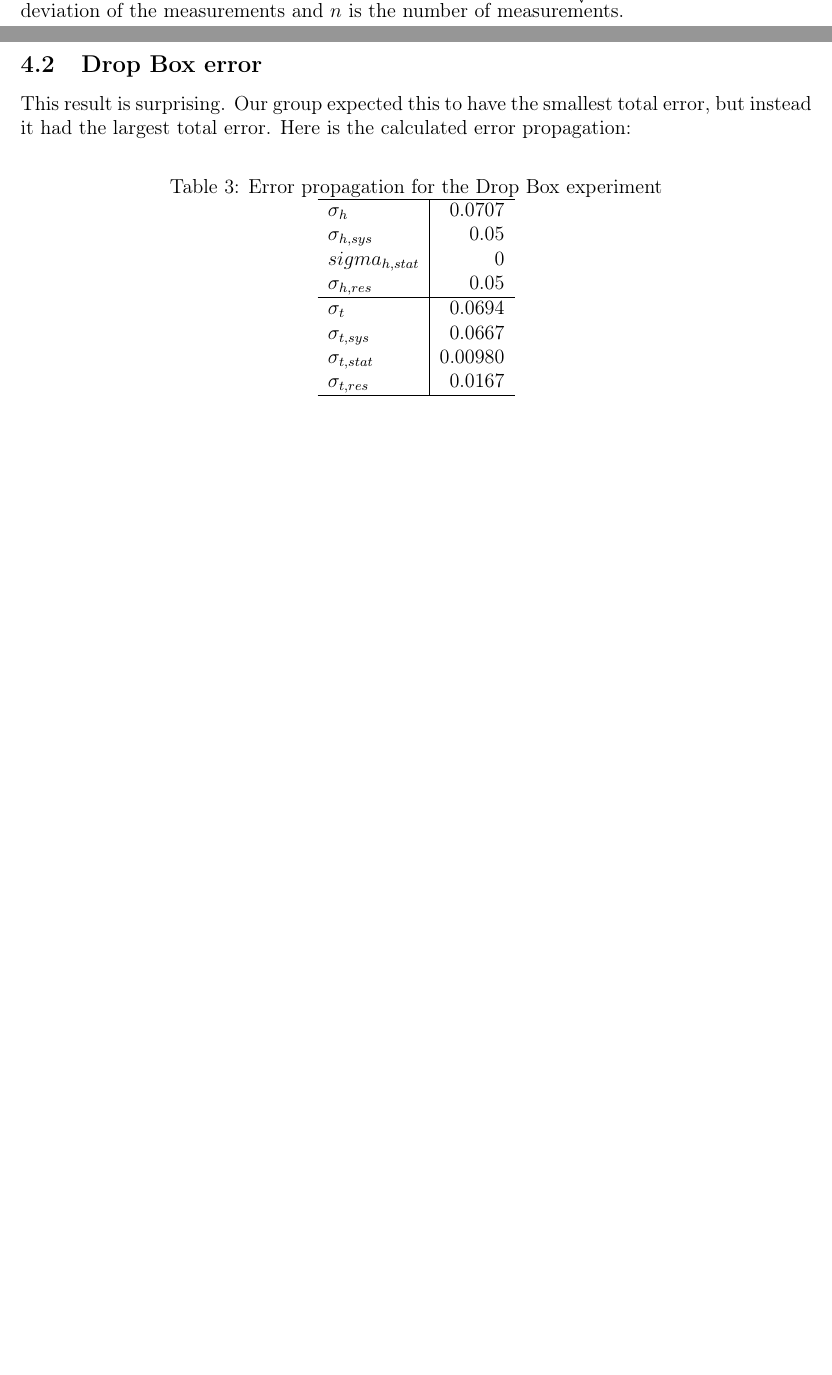
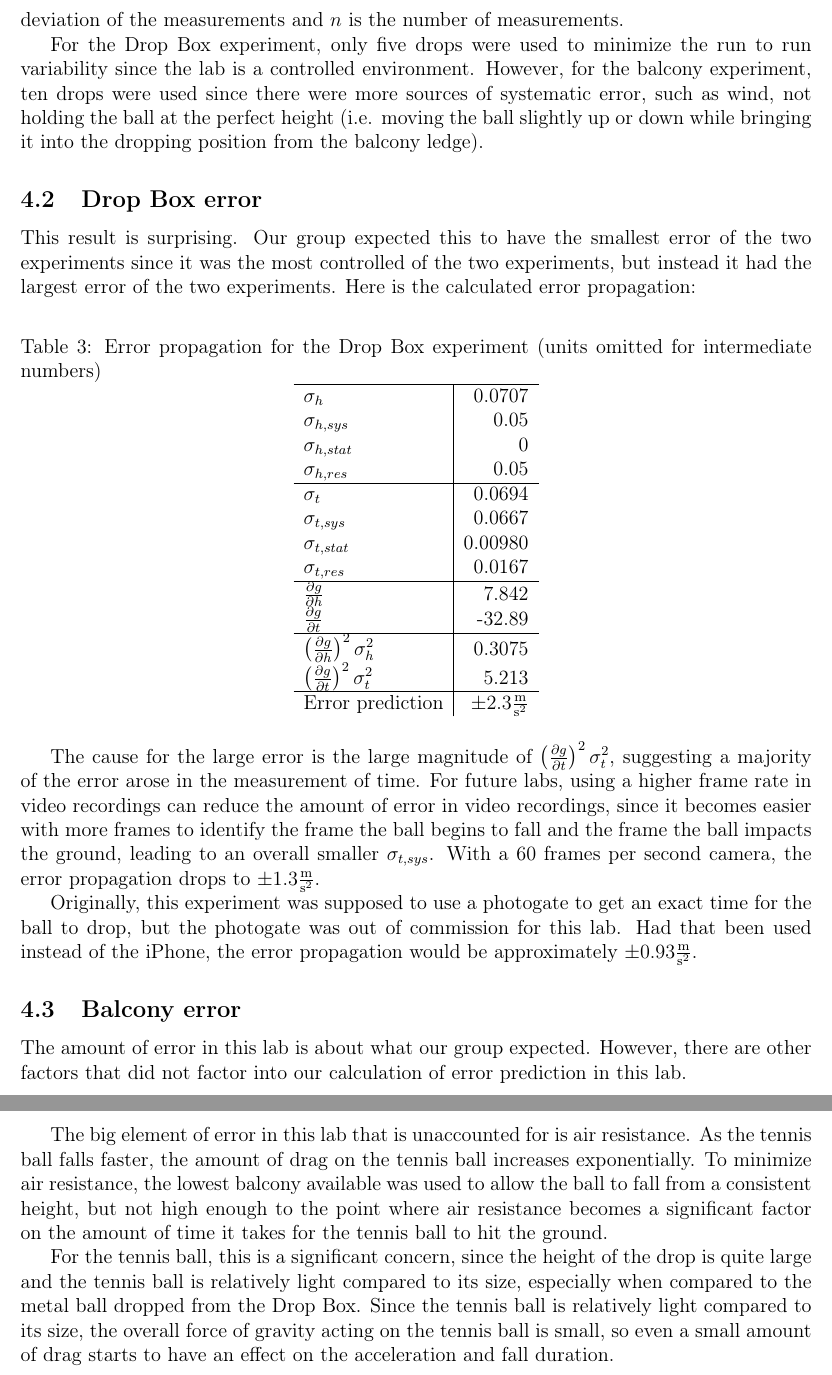
Before and after one commit to pressjson/Phys210, a LaTeX paper (Lab1/Lab1.tex): two parts of pages 4 and 5 of 5 before the commit and two parts of pages 5 and 6 of 6 after it, joined at a grey line, cut so that both start at the same text, the shorter picture padded with empty space. Compiled offline with pdfLaTeX.

Commit message:
work on lab 1

```diff
--- a/Lab1/Lab1.tex
+++ b/Lab1/Lab1.tex
@@ -143,18 +143,20 @@ Systematic error is the amount of vairability between measurements. For the dist
 
-Statistical error is the amount of variability by external factors, such as wind. To account for this vairability, we use the estimate for standard error \(\sigma_{sys} = \frac{\sigma}{\sqrt{n}}\), where \(\sigma\) is the standard deviation of the measurements and \(n\) is the number of measurements.
+Statistical error is the amount of variability by external factors, such as wind. To account for this variability, we use the estimate for standard error \(\sigma_{sys} = \frac{\sigma}{\sqrt{n}}\), where \(\sigma\) is the standard deviation of the measurements and \(n\) is the number of measurements.
+
+For the Drop Box experiment, only five drops were used to minimize the run to run variability since the lab is a controlled environment. However, for the balcony experiment, ten drops were used since there were more sources of systematic error, such as wind, not holding the ball at the perfect height (i.e. moving the ball slightly up or down while bringing it into the dropping position from the balcony ledge).
 \subsection{Drop Box error}
-\label{sec:org92c71c2}
+\label{sec:org5f05db6}
 
-This result is surprising. Our group expected this to have the smallest total error, but instead it had the largest total error. Here is the calculated error propagation:
+This result is surprising. Our group expected this to have the smallest error of the two experiments since it was the most controlled of the two experiments, but instead it had the largest error of the two experiments. Here is the calculated error propagation:
 
 \begin{table}[htbp]
-\caption{\label{table:dropbox-error}Error propagation for the Drop Box experiment}
+\caption{\label{table:dropbox-error}Error propagation for the Drop Box experiment (units omitted for intermediate numbers)}
 \centering
 \begin{tabular}{l|r}
 \hline
 \(\sigma_h\) & 0.0707\\
 \(\sigma_{h,sys}\) & 0.05\\
-\(sigma_{h,stat}\) & 0\\
+\(\sigma_{h,stat}\) & 0\\
 \(\sigma_{h,res}\) & 0.05\\
 \hline
 \(\sigma_t\) & 0.0694\\
@@ -162,6 +164,25 @@ This result is surprising. Our group expected this to have the smallest total er
 \(\sigma_{t,stat}\) & 0.00980\\
 \(\sigma_{t,res}\) & 0.0167\\
 \hline
+\(\frac{\partial g}{\partial h}\) & 7.842\\
+\(\frac{\partial g}{\partial t}\) & -32.89\\
+\hline
+\(\left(\frac{\partial g}{\partial h}\right)^{2}\sigma_{h}^2\) & 0.3075\\
+\(\left(\frac{\partial g}{\partial t}\right)^{2}\sigma_{t}^2\) & 5.213\\
+\hline
+Error prediction & \(\pm 2.3 \frac{\text{m}}{\text{s}^{2}}\)\\
 \end{tabular}
 \end{table}
+
+The cause for the large error is the large magnitude of \(\left(\frac{\partial g}{\partial t}\right)^{2}\sigma_{t}^2\), suggesting a majority of the error arose in the measurement of time. For future labs, using a higher frame rate in video recordings can reduce the amount of error in video recordings, since it becomes easier with more frames to identify the frame the ball begins to fall and the frame the ball impacts the ground, leading to an overall smaller \(\sigma_{t,sys}\). With a 60 frames per second camera, the error propagation drops to \(\pm 1.3 \frac{\text{m}}{\text{s}^{2}}\).
+
+Originally, this experiment was supposed to use a photogate to get an exact time for the ball to drop, but the photogate was out of commission for this lab. Had that been used instead of the iPhone, the error propagation would be approximately \(\pm 0.93 \frac{\text{m}}{\text{s}^{2}}\).
+\subsection{Balcony error}
+\label{sec:org7e9105d}
+
+The amount of error in this lab is about what our group expected. However, there are other factors that did not factor into our calculation of error prediction in this lab.
+
+The big element of error in this lab that is unaccounted for is air resistance. As the tennis ball falls faster, the amount of drag on the tennis ball increases exponentially. To minimize air resistance, the lowest balcony available was used to allow the ball to fall from a consistent height, but not high enough to the point where air resistance becomes a significant factor on the amount of time it takes for the tennis ball to hit the ground.
+
+For the tennis ball, this is a significant concern, since the height of the drop is quite large and the tennis ball is relatively light compared to its size, especially when compared to the metal ball dropped from the Drop Box. Since the tennis ball is relatively light compared to its size, the overall force of gravity acting on the tennis ball is small, so even a small amount of drag starts to have an effect on the acceleration and fall duration.
 \end{document}
```
Also changed, not shown: Lab1/Lab1.pdf, Lab1/Lab1.tex (32 more changed lines), 1 other file.
